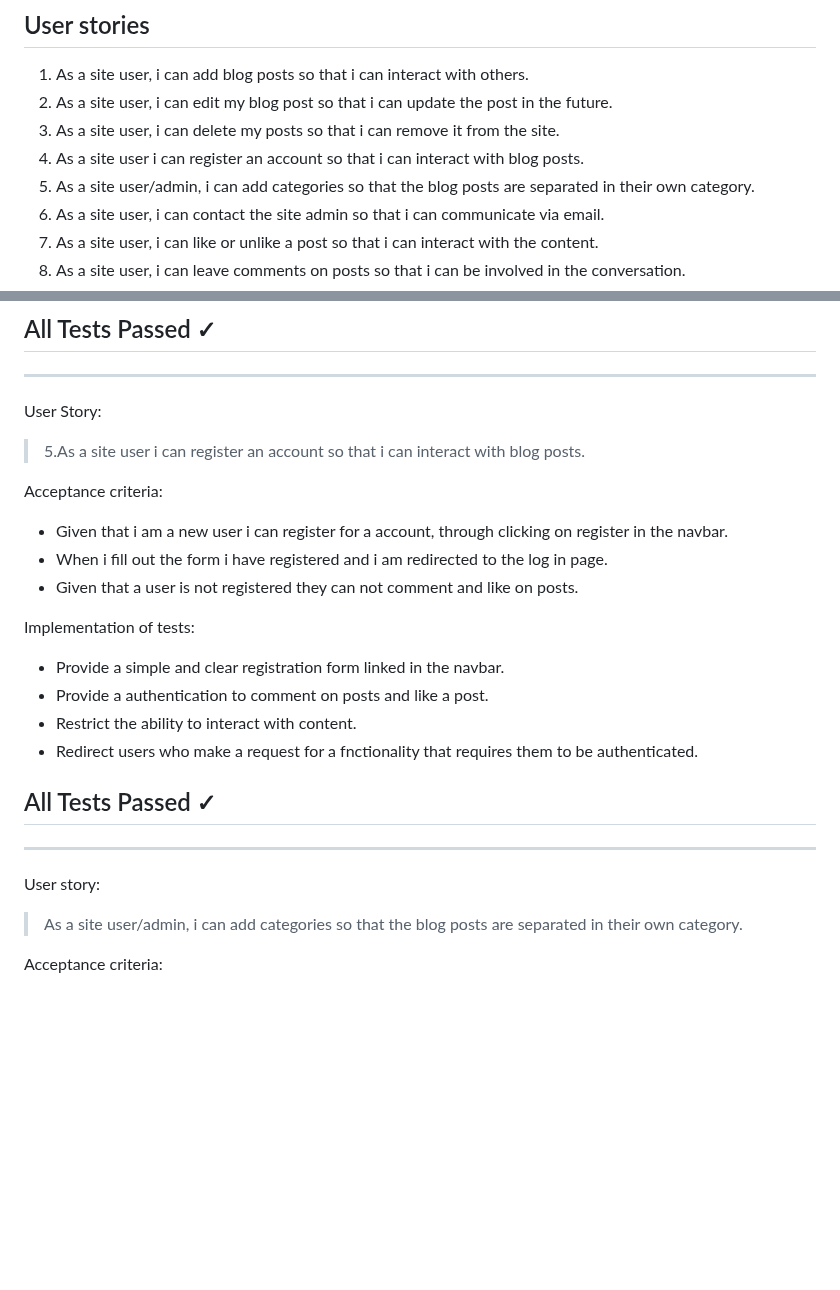
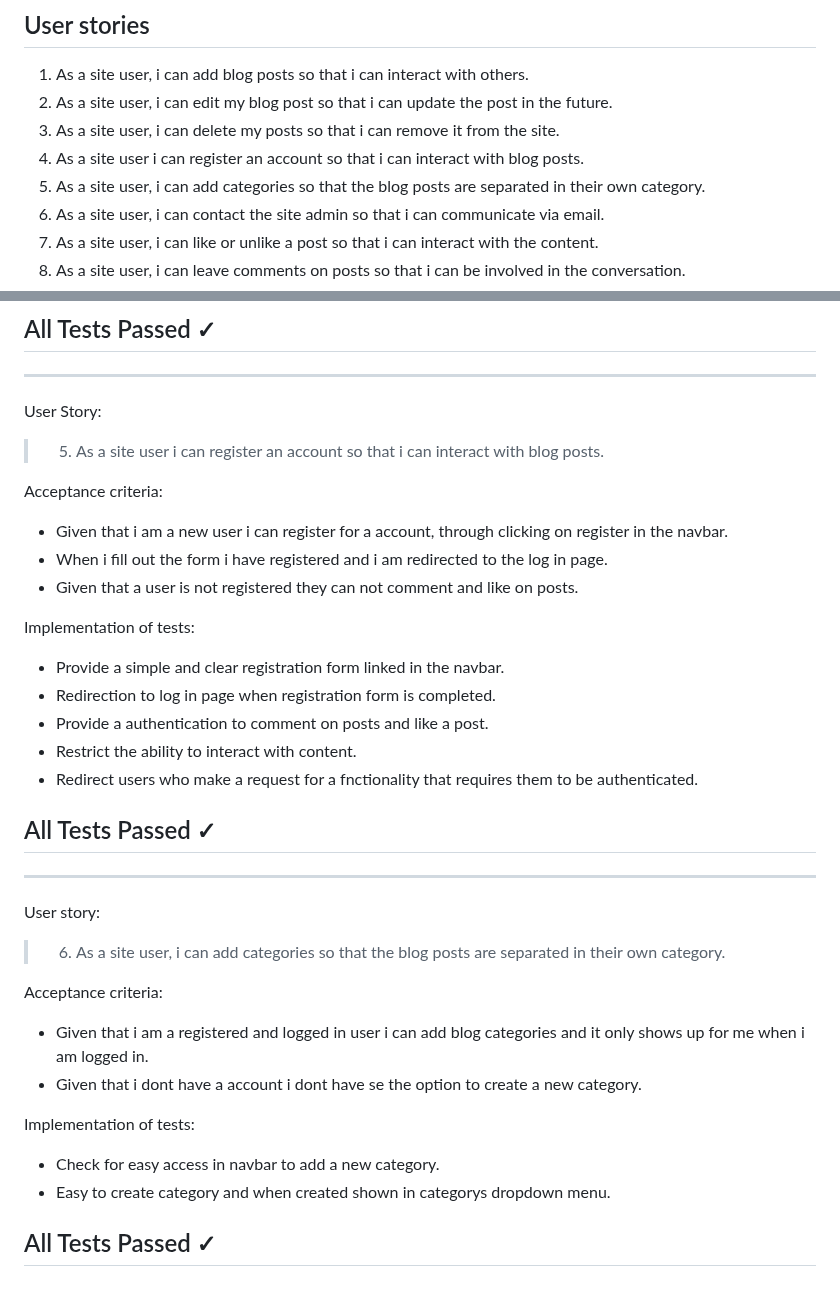
Before and after one commit to Code-Institute-Submissions/Dominikwigh-carblog-django, a Markdown page: README.md, 2 parts joined by grey strips. GitHub-like rendering; blank space fills up the shorter version.

Commit message:
Write sixth user story test

```diff
--- a/README.md
+++ b/README.md
@@ -36,7 +36,7 @@ By using AGILE methodology in this project I was able to deliver a site which ha
 3. As a site user, i can edit my blog post so that i can update the post in the future.
 4. As a site user, i can delete my posts so that i can remove it from the site.
 5. As a site user i can register an account so that i can interact with blog posts.
-6. As a site user/admin, i can add categories so that the blog posts are separated in their own category.
+6. As a site user, i can add categories so that the blog posts are separated in their own category.
 7. As a site user, i can contact the site admin so that i can communicate via email.
 8. As a site user, i can like or unlike a post so that i can interact with the content.
 9. As a site user, i can leave comments on posts so that i can be involved in the conversation.
@@ -217,7 +217,7 @@ Implementation of tests:
 ## All Tests Passed &check;
 ---
 User Story:
-> 5.As a site user i can register an account so that i can interact with blog posts.
+> 5. As a site user i can register an account so that i can interact with blog posts.
 
 Acceptance criteria:
 * Given that i am a new user i can register for a account, through clicking on register in the navbar.
@@ -226,6 +226,7 @@ Acceptance criteria:
 
 Implementation of tests:
 * Provide a simple and clear registration form linked in the navbar.
+* Redirection to log in page when registration form is completed.
 * Provide a authentication to comment on posts and like a post.
 * Restrict the ability to interact with content.
 * Redirect users who make a request for a fnctionality that requires them to be authenticated.
@@ -233,6 +234,14 @@ Implementation of tests:
 ## All Tests Passed &check;
 ---
 User story:
-> As a site user/admin, i can add categories so that the blog posts are separated in their own category.
+> 6. As a site user, i can add categories so that the blog posts are separated in their own category.
 
 Acceptance criteria:
+* Given that i am a registered and logged in user i can add blog categories and it only shows up for me when i am logged in.
+* Given that i dont have a account i dont have se the option to create a new category.
+
+Implementation of tests:
+* Check for easy access in navbar to add a new category.
+* Easy to create category and when created shown in categorys dropdown menu.
+
+## All Tests Passed &check;
```
